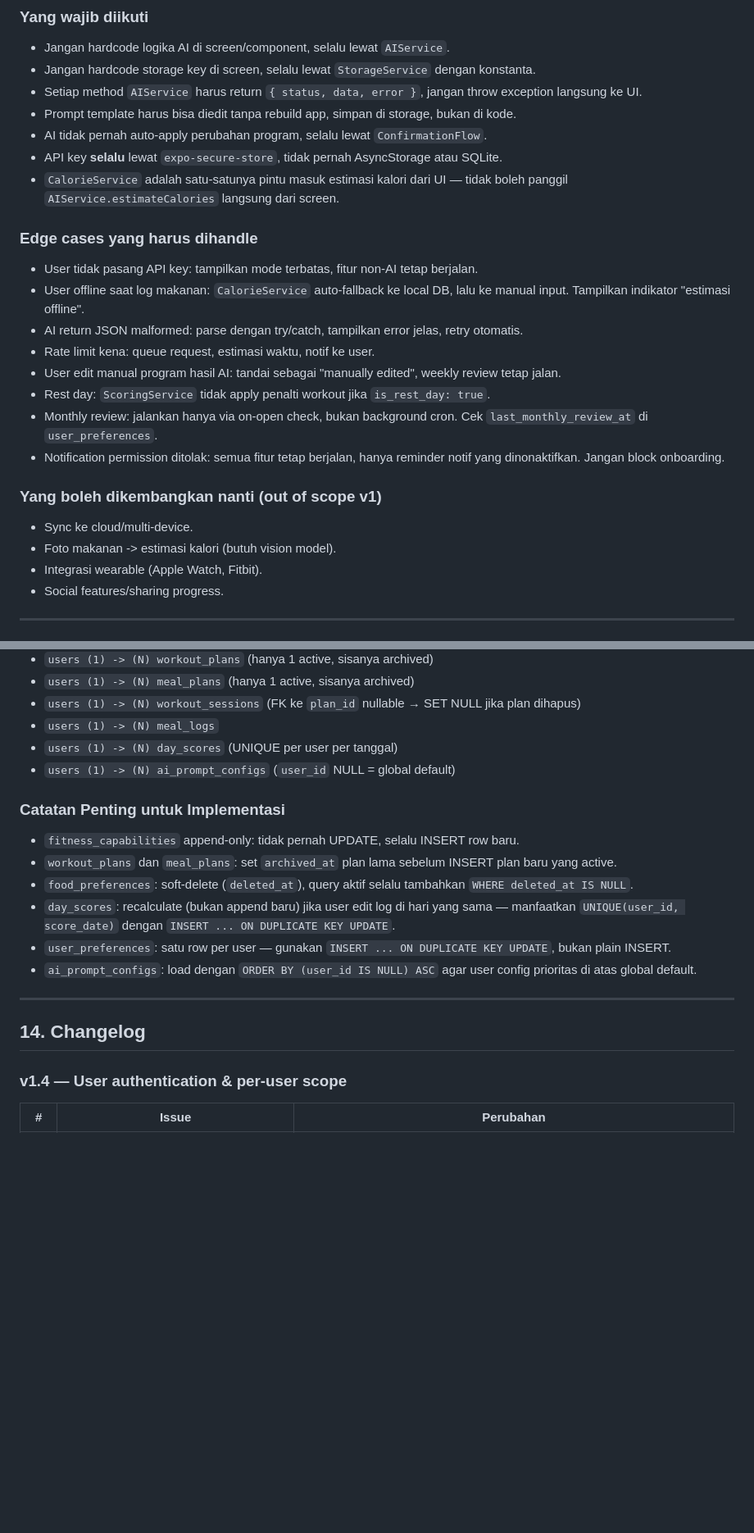
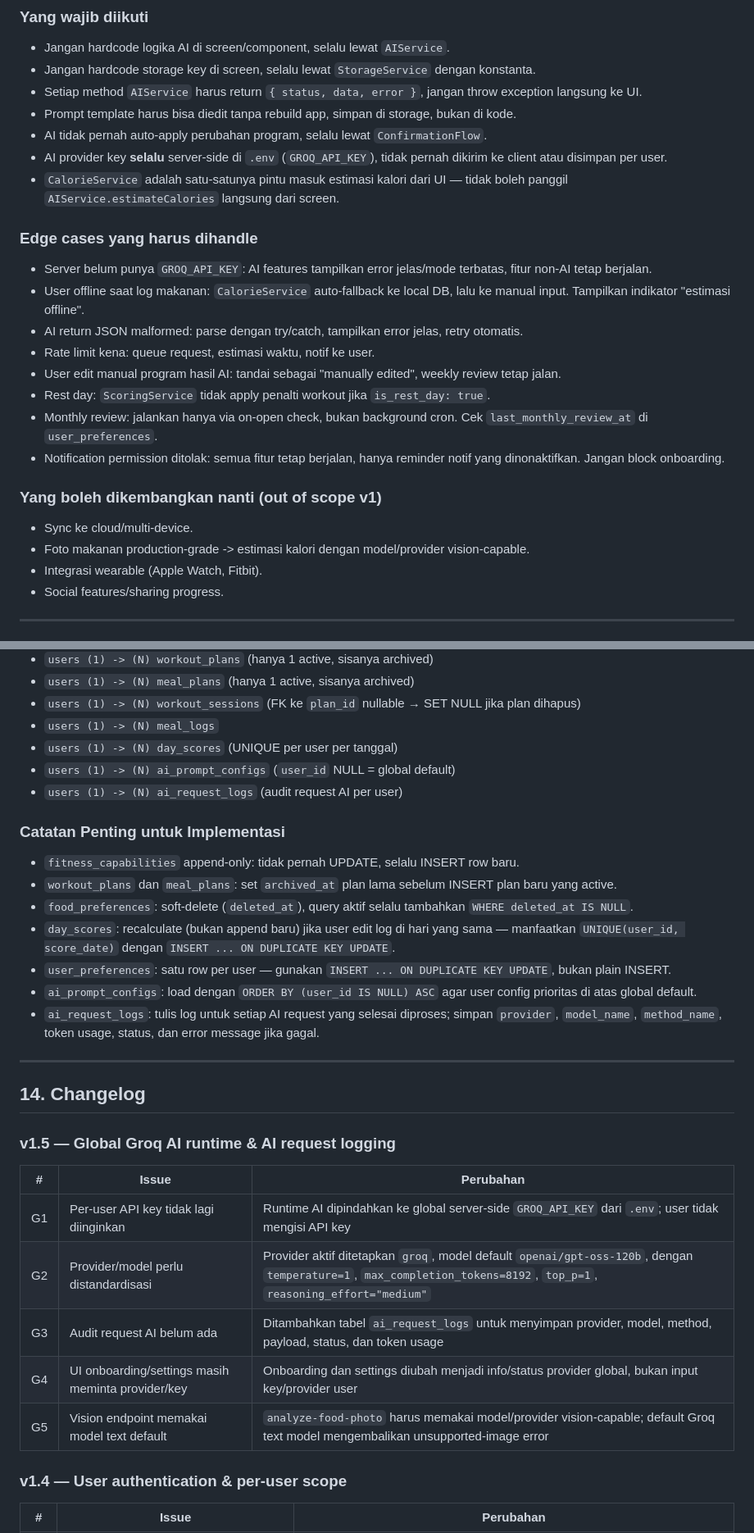
Before and after one commit to JasonCChia/fitnessapp, a Markdown page: guidance.md, 2 parts joined by grey strips. Shown at 82% size. Rendered like a GitHub page; blank space fills up the shorter version.

```diff
--- a/guidance.md
+++ b/guidance.md
@@ -376,11 +383,11 @@ Database utama menggunakan **MySQL**. Schema di Bagian 13 ditulis dalam MySQL DD
 - Setiap method `AIService` harus return `{ status, data, error }`, jangan throw exception langsung ke UI.
 - Prompt template harus bisa diedit tanpa rebuild app, simpan di storage, bukan di kode.
 - AI tidak pernah auto-apply perubahan program, selalu lewat `ConfirmationFlow`.
-- API key **selalu** lewat `expo-secure-store`, tidak pernah AsyncStorage atau SQLite.
+- AI provider key **selalu** server-side di `.env` (`GROQ_API_KEY`), tidak pernah dikirim ke client atau disimpan per user.
 - `CalorieService` adalah satu-satunya pintu masuk estimasi kalori dari UI — tidak boleh panggil `AIService.estimateCalories` langsung dari screen.
 
 ### Edge cases yang harus dihandle
-- User tidak pasang API key: tampilkan mode terbatas, fitur non-AI tetap berjalan.
+- Server belum punya `GROQ_API_KEY`: AI features tampilkan error jelas/mode terbatas, fitur non-AI tetap berjalan.
 - User offline saat log makanan: `CalorieService` auto-fallback ke local DB, lalu ke manual input. Tampilkan indikator "estimasi offline".
 - AI return JSON malformed: parse dengan try/catch, tampilkan error jelas, retry otomatis.
 - Rate limit kena: queue request, estimasi waktu, notif ke user.
@@ -391,7 +398,7 @@ Database utama menggunakan **MySQL**. Schema di Bagian 13 ditulis dalam MySQL DD
 
 ### Yang boleh dikembangkan nanti (out of scope v1)
 - Sync ke cloud/multi-device.
-- Foto makanan -> estimasi kalori (butuh vision model).
+- Foto makanan production-grade -> estimasi kalori dengan model/provider vision-capable.
 - Integrasi wearable (Apple Watch, Fitbit).
 - Social features/sharing progress.
 
@@ -750,6 +782,7 @@ CREATE TABLE ai_prompt_configs (
 - `users (1) -> (N) meal_logs`
 - `users (1) -> (N) day_scores` (UNIQUE per user per tanggal)
 - `users (1) -> (N) ai_prompt_configs` (`user_id` NULL = global default)
+- `users (1) -> (N) ai_request_logs` (audit request AI per user)
 
 ### Catatan Penting untuk Implementasi
 - `fitness_capabilities` append-only: tidak pernah UPDATE, selalu INSERT row baru.
@@ -758,10 +791,20 @@ CREATE TABLE ai_prompt_configs (
 - `day_scores`: recalculate (bukan append baru) jika user edit log di hari yang sama — manfaatkan `UNIQUE(user_id, score_date)` dengan `INSERT ... ON DUPLICATE KEY UPDATE`.
 - `user_preferences`: satu row per user — gunakan `INSERT ... ON DUPLICATE KEY UPDATE`, bukan plain INSERT.
 - `ai_prompt_configs`: load dengan `ORDER BY (user_id IS NULL) ASC` agar user config prioritas di atas global default.
+- `ai_request_logs`: tulis log untuk setiap AI request yang selesai diproses; simpan `provider`, `model_name`, `method_name`, token usage, status, dan error message jika gagal.
 
 ---
 
 ## 14. Changelog
+
+### v1.5 — Global Groq AI runtime & AI request logging
+| # | Issue | Perubahan |
+| --- | --- | --- |
+| G1 | Per-user API key tidak lagi diinginkan | Runtime AI dipindahkan ke global server-side `GROQ_API_KEY` dari `.env`; user tidak mengisi API key |
+| G2 | Provider/model perlu distandardisasi | Provider aktif ditetapkan `groq`, model default `openai/gpt-oss-120b`, dengan `temperature=1`, `max_completion_tokens=8192`, `top_p=1`, `reasoning_effort="medium"` |
+| G3 | Audit request AI belum ada | Ditambahkan tabel `ai_request_logs` untuk menyimpan provider, model, method, payload, status, dan token usage |
+| G4 | UI onboarding/settings masih meminta provider/key | Onboarding dan settings diubah menjadi info/status provider global, bukan input key/provider user |
+| G5 | Vision endpoint memakai model text default | `analyze-food-photo` harus memakai model/provider vision-capable; default Groq text model mengembalikan unsupported-image error |
 
 ### v1.4 — User authentication & per-user scope
 | # | Issue | Perubahan |
```
Also changed, not shown: other parts of guidance.md (+71 -39 lines).
